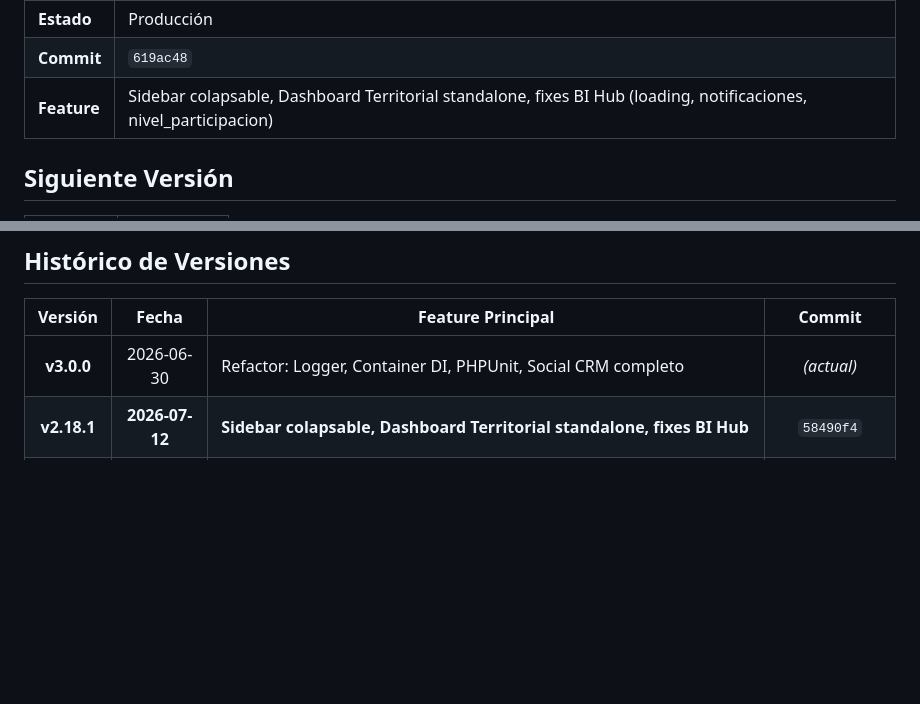
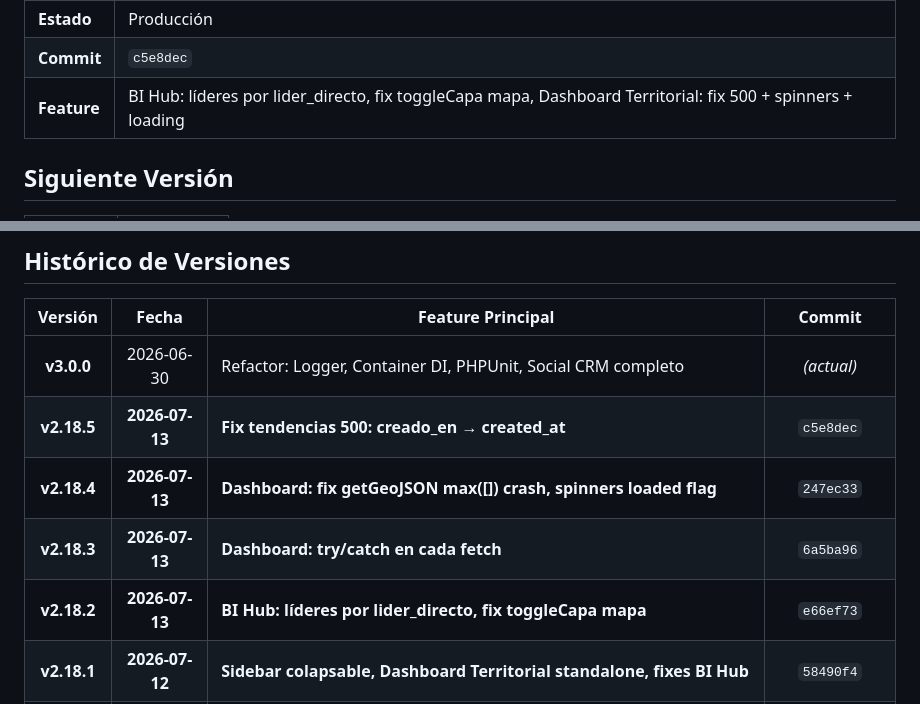
Before and after one commit to vicktore-zable/padrinoscali, a Markdown page: docs/VERSION.md, 2 parts joined by grey strips. Drawn GitHub-style; blank space fills up the shorter version.

```diff
--- a/docs/VERSION.md
+++ b/docs/VERSION.md
@@ -15,6 +15,6 @@
 | **Estado** | Producción |
-| **Commit** | `619ac48` |
-| **Feature** | Sidebar colapsable, Dashboard Territorial standalone, fixes BI Hub (loading, notificaciones, nivel_participacion) |
+| **Commit** | `c5e8dec` |
+| **Feature** | BI Hub: líderes por lider_directo, fix toggleCapa mapa, Dashboard Territorial: fix 500 + spinners + loading |
 
 ## Siguiente Versión
 
@@ -31,6 +31,10 @@
 | Versión | Fecha | Feature Principal | Commit |
 |:-------:|:-----:|-------------------|:------:|
 | **v3.0.0** | 2026-06-30 | Refactor: Logger, Container DI, PHPUnit, Social CRM completo | *(actual)* |
+| **v2.18.5** | **2026-07-13** | **Fix tendencias 500: creado_en → created_at** | `c5e8dec` |
+| **v2.18.4** | **2026-07-13** | **Dashboard: fix getGeoJSON max([]) crash, spinners loaded flag** | `247ec33` |
+| **v2.18.3** | **2026-07-13** | **Dashboard: try/catch en cada fetch** | `6a5ba96` |
+| **v2.18.2** | **2026-07-13** | **BI Hub: líderes por lider_directo, fix toggleCapa mapa** | `e66ef73` |
 | **v2.18.1** | **2026-07-12** | **Sidebar colapsable, Dashboard Territorial standalone, fixes BI Hub** | `58490f4` |
 | **v2.18.0** | **2026-07-12** | **Panorama BI Hub: distribuciones + top rankings** | `6b00ac3` |
 | **v2.17.1** | **2026-07-12** | **Dashboard v2: fix sin_trabajo, charts barrio/comuna, tabbed map 4 capas, remover ALAS/Recientes** | **(deployed)** |
```
Also changed, not shown: other parts of docs/VERSION.md (+2 -2 lines), docs/CHANGELOG.md (+53 -0 lines).
